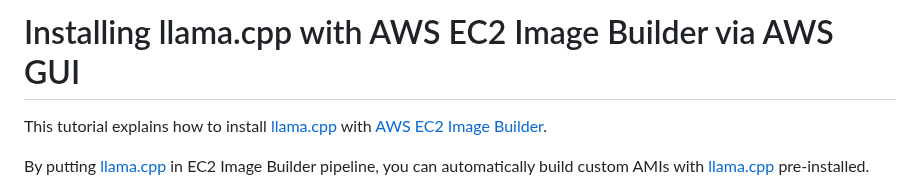
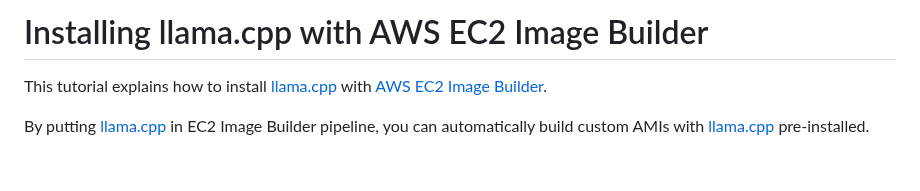
Before and after one commit to distantmagic/paddler, a Markdown page: infra/tutorial-installing-llamacpp-aws-ec2-image-builder.md, the part around the change. GitHub-like rendering; blank space fills up the shorter version.

```diff
--- a/infra/tutorial-installing-llamacpp-aws-ec2-image-builder-via-aws-gui.md
+++ b/infra/tutorial-installing-llamacpp-aws-ec2-image-builder.md
@@ -1,4 +1,4 @@
-# Installing llama.cpp with AWS EC2 Image Builder via AWS GUI
+# Installing llama.cpp with AWS EC2 Image Builder
 
 This tutorial explains how to install [llama.cpp](https://github.com/ggerganov/llama.cpp) with [AWS EC2 Image Builder](https://aws.amazon.com/image-builder/).
 
```
